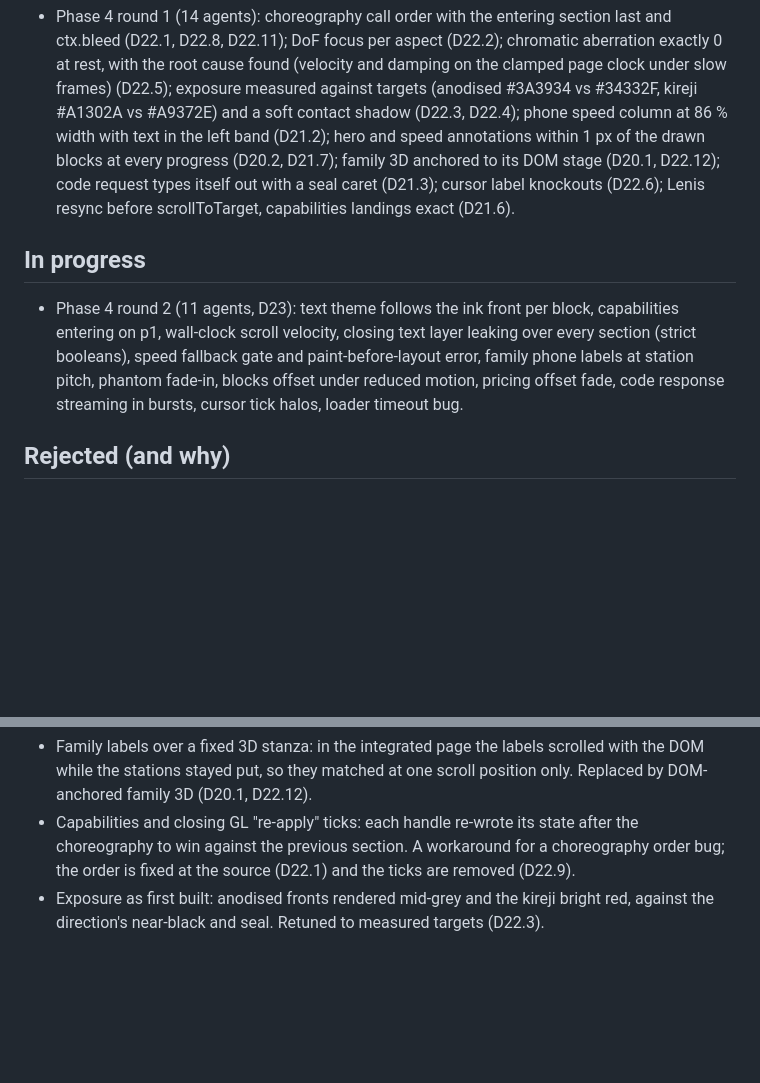
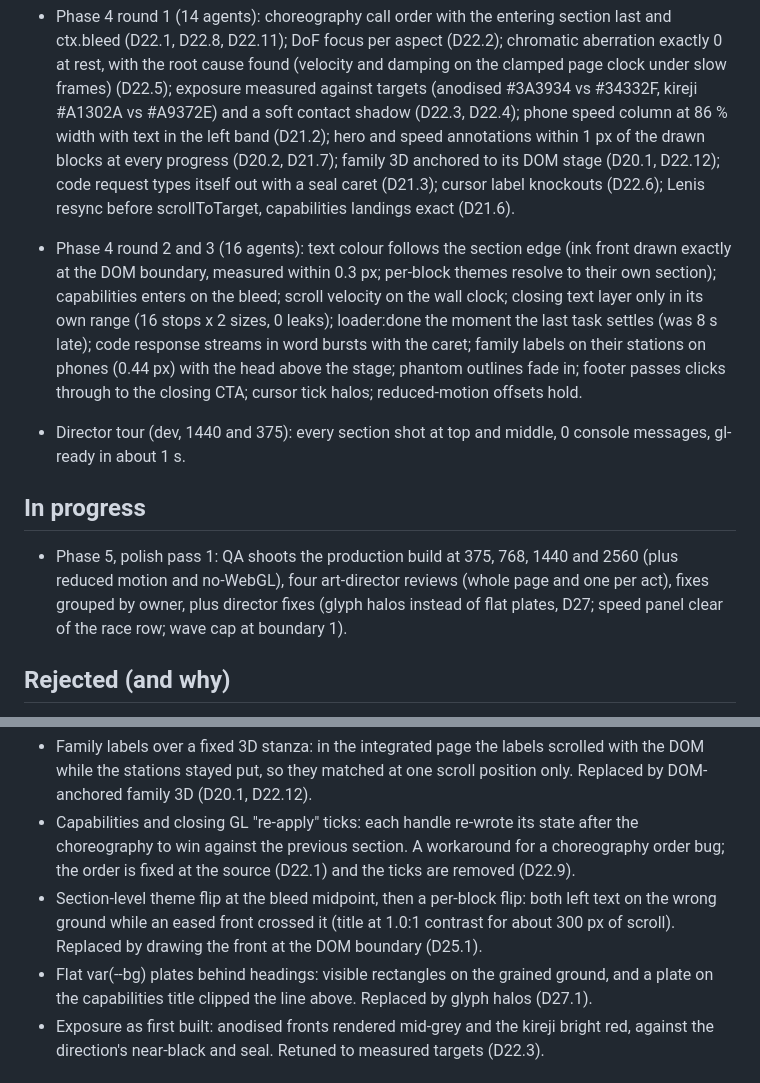
Before and after one commit to paulpolkaisorn-source/Claude-Code-Blud, a Markdown page: PROGRESS.md, 2 parts joined by grey strips. GitHub-like rendering; blank space fills up the shorter version.

Commit message:
Family knock and short-phone stack (D26), decisions D27, progress log
Co-Authored-By: Claude Opus 5.5 <noreply@anthropic.com>
Claude-Session: https://claude.ai/code/session_01DC5GH8FSXfTZBehK1Yq4m7

```diff
--- a/PROGRESS.md
+++ b/PROGRESS.md
@@ -21,9 +21,12 @@ Director log for the Claude Haiku 5.5 showcase page.
 
 - Phase 4 round 1 (14 agents): choreography call order with the entering section last and ctx.bleed (D22.1, D22.8, D22.11); DoF focus per aspect (D22.2); chromatic aberration exactly 0 at rest, with the root cause found (velocity and damping on the clamped page clock under slow frames) (D22.5); exposure measured against targets (anodised #3A3934 vs #34332F, kireji #A1302A vs #A9372E) and a soft contact shadow (D22.3, D22.4); phone speed column at 86 % width with text in the left band (D21.2); hero and speed annotations within 1 px of the drawn blocks at every progress (D20.2, D21.7); family 3D anchored to its DOM stage (D20.1, D22.12); code request types itself out with a seal caret (D21.3); cursor label knockouts (D22.6); Lenis resync before scrollToTarget, capabilities landings exact (D21.6).
 
+- Phase 4 round 2 and 3 (16 agents): text colour follows the section edge (ink front drawn exactly at the DOM boundary, measured within 0.3 px; per-block themes resolve to their own section); capabilities enters on the bleed; scroll velocity on the wall clock; closing text layer only in its own range (16 stops x 2 sizes, 0 leaks); loader:done the moment the last task settles (was 8 s late); code response streams in word bursts with the caret; family labels on their stations on phones (0.44 px) with the head above the stage; phantom outlines fade in; footer passes clicks through to the closing CTA; cursor tick halos; reduced-motion offsets hold.
+- Director tour (dev, 1440 and 375): every section shot at top and middle, 0 console messages, gl-ready in about 1 s.
+
 ## In progress
 
-- Phase 4 round 2 (11 agents, D23): text theme follows the ink front per block, capabilities entering on p1, wall-clock scroll velocity, closing text layer leaking over every section (strict booleans), speed fallback gate and paint-before-layout error, family phone labels at station pitch, phantom fade-in, blocks offset under reduced motion, pricing offset fade, code response streaming in bursts, cursor tick halos, loader timeout bug.
+- Phase 5, polish pass 1: QA shoots the production build at 375, 768, 1440 and 2560 (plus reduced motion and no-WebGL), four art-director reviews (whole page and one per act), fixes grouped by owner, plus director fixes (glyph halos instead of flat plates, D27; speed panel clear of the race row; wave cap at boundary 1).
 
 ## Rejected (and why)
 
@@ -36,6 +39,8 @@ Director log for the Claude Haiku 5.5 showcase page.
 - Opaque CSS section backgrounds over the canvas: they would hide the 3D; replaced by the gl-ready handover (D18).
 - Family labels over a fixed 3D stanza: in the integrated page the labels scrolled with the DOM while the stations stayed put, so they matched at one scroll position only. Replaced by DOM-anchored family 3D (D20.1, D22.12).
 - Capabilities and closing GL "re-apply" ticks: each handle re-wrote its state after the choreography to win against the previous section. A workaround for a choreography order bug; the order is fixed at the source (D22.1) and the ticks are removed (D22.9).
+- Section-level theme flip at the bleed midpoint, then a per-block flip: both left text on the wrong ground while an eased front crossed it (title at 1.0:1 contrast for about 300 px of scroll). Replaced by drawing the front at the DOM boundary (D25.1).
+- Flat var(--bg) plates behind headings: visible rectangles on the grained ground, and a plate on the capabilities title clipped the line above. Replaced by glyph halos (D27.1).
 - Exposure as first built: anodised fronts rendered mid-grey and the kireji bright red, against the direction's near-black and seal. Retuned to measured targets (D22.3).
 
 ## Cut or unverifiable
```
